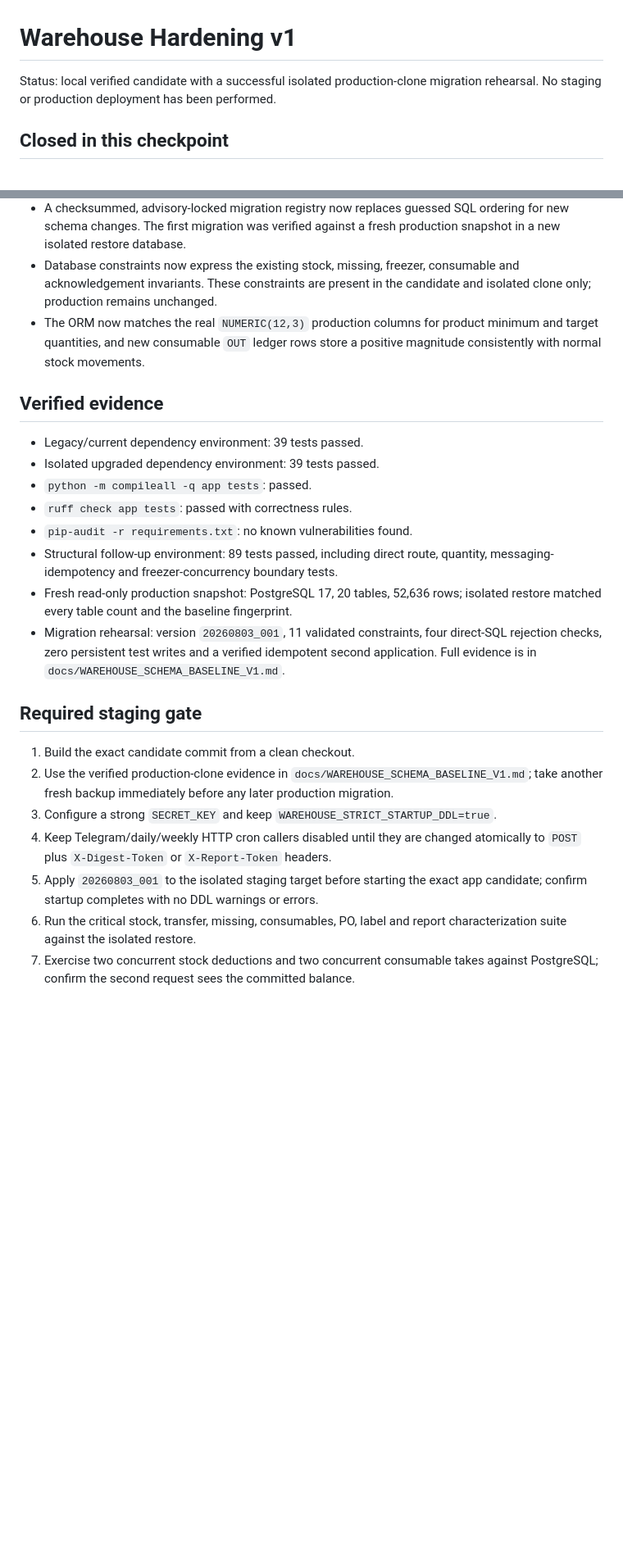
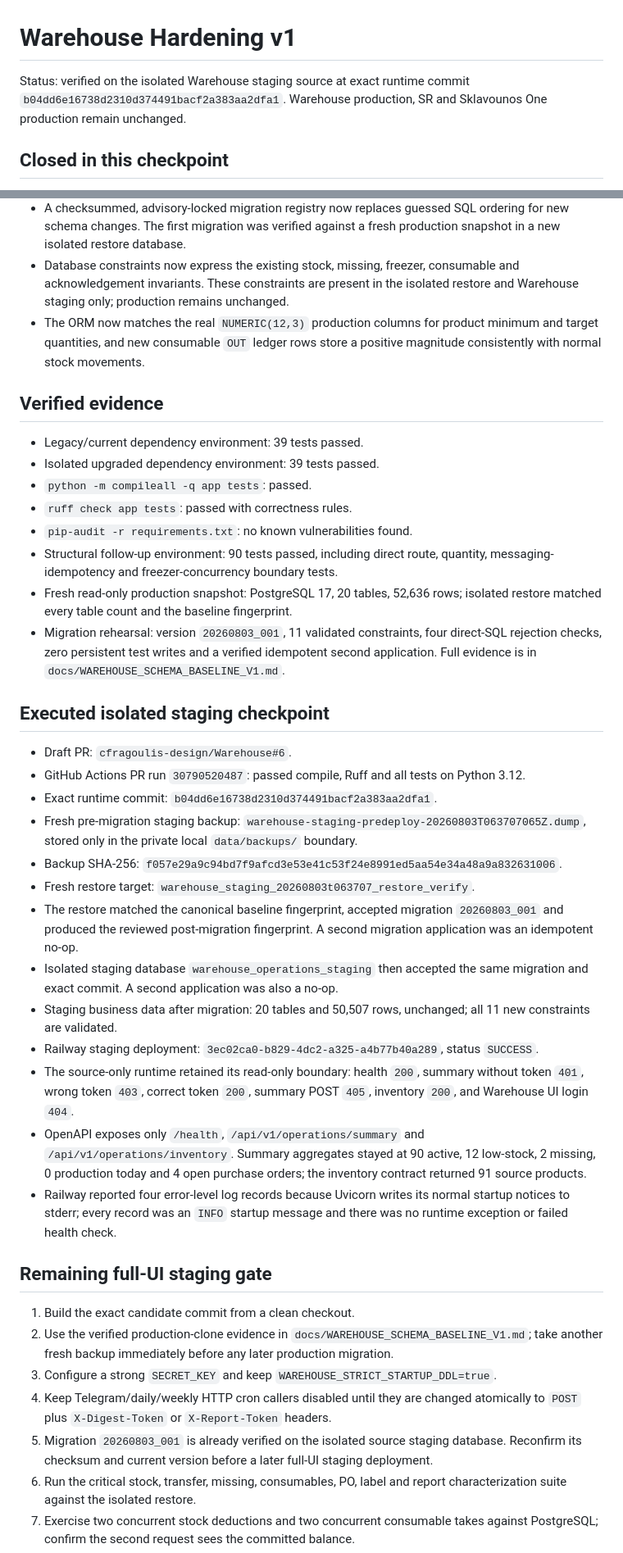
Before and after one commit to cfragoulis-design/Warehouse, a Markdown page: docs/WAREHOUSE_HARDENING_V1.md, 2 parts joined by grey strips. Shown at 82% size. GitHub-like rendering; blank space fills up the shorter version.

Commit message:
Document Warehouse staging checkpoint

```diff
--- a/docs/WAREHOUSE_HARDENING_V1.md
+++ b/docs/WAREHOUSE_HARDENING_V1.md
@@ -1,7 +1,8 @@
 # Warehouse Hardening v1
 
-Status: local verified candidate with a successful isolated production-clone
-migration rehearsal. No staging or production deployment has been performed.
+Status: verified on the isolated Warehouse staging source at exact runtime
+commit `b04dd6e16738d2310d374491bacf2a383aa2dfa1`. Warehouse production, SR and
+Sklavounos One production remain unchanged.
 
 ## Closed in this checkpoint
 
@@ -42,7 +43,8 @@ migration rehearsal. No staging or production deployment has been performed.
   fresh production snapshot in a new isolated restore database.
 - Database constraints now express the existing stock, missing, freezer,
   consumable and acknowledgement invariants. These constraints are present in
-  the candidate and isolated clone only; production remains unchanged.
+  the isolated restore and Warehouse staging only; production remains
+  unchanged.
 - The ORM now matches the real `NUMERIC(12,3)` production columns for product
   minimum and target quantities, and new consumable `OUT` ledger rows store a
   positive magnitude consistently with normal stock movements.
@@ -54,7 +56,7 @@ migration rehearsal. No staging or production deployment has been performed.
 - `python -m compileall -q app tests`: passed.
 - `ruff check app tests`: passed with correctness rules.
 - `pip-audit -r requirements.txt`: no known vulnerabilities found.
-- Structural follow-up environment: 89 tests passed, including direct route,
+- Structural follow-up environment: 90 tests passed, including direct route,
   quantity, messaging-idempotency and freezer-concurrency boundary tests.
 - Fresh read-only production snapshot: PostgreSQL 17, 20 tables, 52,636 rows;
   isolated restore matched every table count and the baseline fingerprint.
@@ -63,7 +65,41 @@ migration rehearsal. No staging or production deployment has been performed.
   idempotent second application. Full evidence is in
   `docs/WAREHOUSE_SCHEMA_BASELINE_V1.md`.
 
-## Required staging gate
+## Executed isolated staging checkpoint
+
+- Draft PR: `cfragoulis-design/Warehouse#6`.
+- GitHub Actions PR run `30790520487`: passed compile, Ruff and all tests on
+  Python 3.12.
+- Exact runtime commit:
+  `b04dd6e16738d2310d374491bacf2a383aa2dfa1`.
+- Fresh pre-migration staging backup:
+  `warehouse-staging-predeploy-20260803T063707065Z.dump`, stored only in the
+  private local `data/backups/` boundary.
+- Backup SHA-256:
+  `f057e29a9c94bd7f9afcd3e53e41c53f24e8991ed5aa54e34a48a9a832631006`.
+- Fresh restore target:
+  `warehouse_staging_20260803t063707_restore_verify`.
+- The restore matched the canonical baseline fingerprint, accepted migration
+  `20260803_001` and produced the reviewed post-migration fingerprint. A second
+  migration application was an idempotent no-op.
+- Isolated staging database `warehouse_operations_staging` then accepted the
+  same migration and exact commit. A second application was also a no-op.
+- Staging business data after migration: 20 tables and 50,507 rows, unchanged;
+  all 11 new constraints are validated.
+- Railway staging deployment:
+  `3ec02ca0-b829-4dc2-a325-a4b77b40a289`, status `SUCCESS`.
+- The source-only runtime retained its read-only boundary: health `200`,
+  summary without token `401`, wrong token `403`, correct token `200`, summary
+  POST `405`, inventory `200`, and Warehouse UI login `404`.
+- OpenAPI exposes only `/health`, `/api/v1/operations/summary` and
+  `/api/v1/operations/inventory`. Summary aggregates stayed at 90 active, 12
+  low-stock, 2 missing, 0 production today and 4 open purchase orders; the
+  inventory contract returned 91 source products.
+- Railway reported four error-level log records because Uvicorn writes its
+  normal startup notices to stderr; every record was an `INFO` startup message
+  and there was no runtime exception or failed health check.
+
+## Remaining full-UI staging gate
 
 1. Build the exact candidate commit from a clean checkout.
 2. Use the verified production-clone evidence in
@@ -73,8 +109,9 @@ migration rehearsal. No staging or production deployment has been performed.
    `WAREHOUSE_STRICT_STARTUP_DDL=true`.
 4. Keep Telegram/daily/weekly HTTP cron callers disabled until they are changed
    atomically to `POST` plus `X-Digest-Token` or `X-Report-Token` headers.
-5. Apply `20260803_001` to the isolated staging target before starting the exact
-   app candidate; confirm startup completes with no DDL warnings or errors.
+5. Migration `20260803_001` is already verified on the isolated source staging
+   database. Reconfirm its checksum and current version before a later full-UI
+   staging deployment.
 6. Run the critical stock, transfer, missing, consumables, PO, label and report
    characterization suite against the isolated restore.
 7. Exercise two concurrent stock deductions and two concurrent consumable takes
```
Also changed, not shown: docs/WAREHOUSE_SCHEMA_BASELINE_V1.md (+13 -0 lines).
